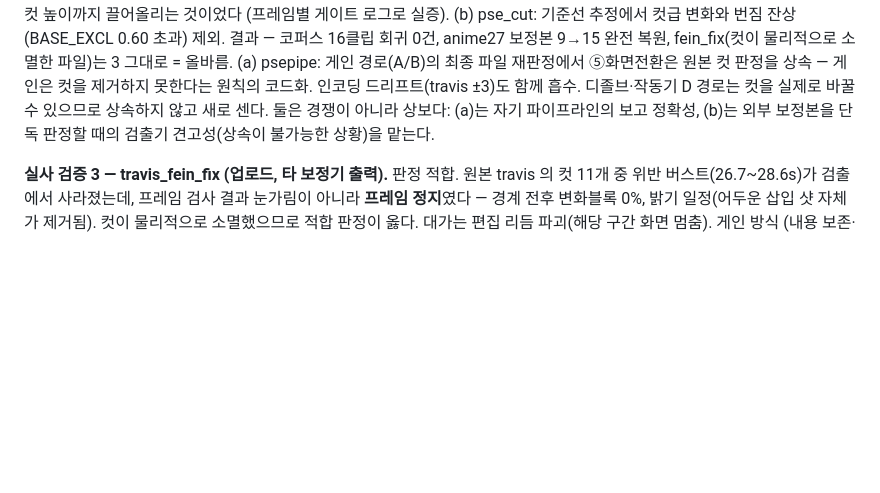
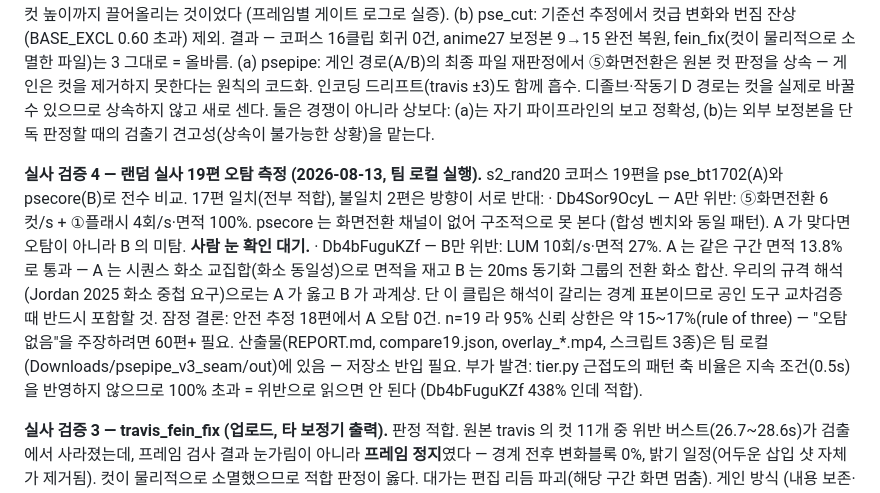
Before and after one commit to SKT-FLY-AI-9-6/gumchulgi, a Markdown page: psepipe_v3_seam/REVIEW.md, the part around the change. Rendered like a GitHub page; blank space fills up the shorter version.

Commit message:
실사 검증 4 기록 — 랜덤 19편 오탐 측정 (팀 로컬 실행 결과)
A(pse_bt1702) vs B(psecore) 17/19 일치, 불일치 2편 양방향.
안전 추정 18편에서 A 오탐 0건 (n=19, 95% 상한 ~15%).
Db4Sor9OcyL 은 사람 확인 대기, Db4bFuguKZf 는 면적 계상 방식이 갈리는
경계 표본으로 공인 도구 교차검증 목록에 등재.

Co-Authored-By: Claude Fable 5 <noreply@anthropic.com>
Claude-Session: https://claude.ai/code/session_01VgkighZ81BjEPEokouMmpi

```diff
--- a/psepipe_v3_seam/REVIEW.md
+++ b/psepipe_v3_seam/REVIEW.md
@@ -212,6 +212,24 @@ travis 보정본에서 컷 3개 생성(3.25/15.79/30.96s)·2개 소실(27.25/36.
 둘은 경쟁이 아니라 상보다: (a)는 자기 파이프라인의 보고 정확성, (b)는 외부
 보정본을 단독 판정할 때의 검출기 견고성(상속이 불가능한 상황)을 맡는다.
 
+**실사 검증 4 — 랜덤 실사 19편 오탐 측정 (2026-08-13, 팀 로컬 실행).**
+s2_rand20 코퍼스 19편을 pse_bt1702(A)와 psecore(B)로 전수 비교.
+17편 일치(전부 적합), 불일치 2편은 방향이 서로 반대:
+  · Db4Sor9OcyL — A만 위반: ⑤화면전환 6컷/s + ①플래시 4회/s·면적 100%.
+    psecore 는 화면전환 채널이 없어 구조적으로 못 본다 (합성 벤치와 동일
+    패턴). A 가 맞다면 오탐이 아니라 B 의 미탐. **사람 눈 확인 대기.**
+  · Db4bFuguKZf — B만 위반: LUM 10회/s·면적 27%. A 는 같은 구간 면적
+    13.8% 로 통과 — A 는 시퀀스 화소 교집합(화소 동일성)으로 면적을 재고
+    B 는 20ms 동기화 그룹의 전환 화소 합산. 우리의 규격 해석(Jordan 2025
+    화소 중첩 요구)으로는 A 가 옳고 B 가 과계상. 단 이 클립은 해석이
+    갈리는 경계 표본이므로 공인 도구 교차검증 때 반드시 포함할 것.
+잠정 결론: 안전 추정 18편에서 A 오탐 0건. n=19 라 95% 신뢰 상한은
+약 15~17%(rule of three) — "오탐 없음"을 주장하려면 60편+ 필요.
+산출물(REPORT.md, compare19.json, overlay_*.mp4, 스크립트 3종)은 팀 로컬
+(Downloads/psepipe_v3_seam/out)에 있음 — 저장소 반입 필요.
+부가 발견: tier.py 근접도의 패턴 축 비율은 지속 조건(0.5s)을 반영하지
+않으므로 100% 초과 = 위반으로 읽으면 안 된다 (Db4bFuguKZf 438% 인데 적합).
+
 **실사 검증 3 — travis_fein_fix (업로드, 타 보정기 출력).** 판정 적합.
 원본 travis 의 컷 11개 중 위반 버스트(26.7~28.6s)가 검출에서 사라졌는데,
 프레임 검사 결과 눈가림이 아니라 **프레임 정지**였다 — 경계 전후 변화블록
```
